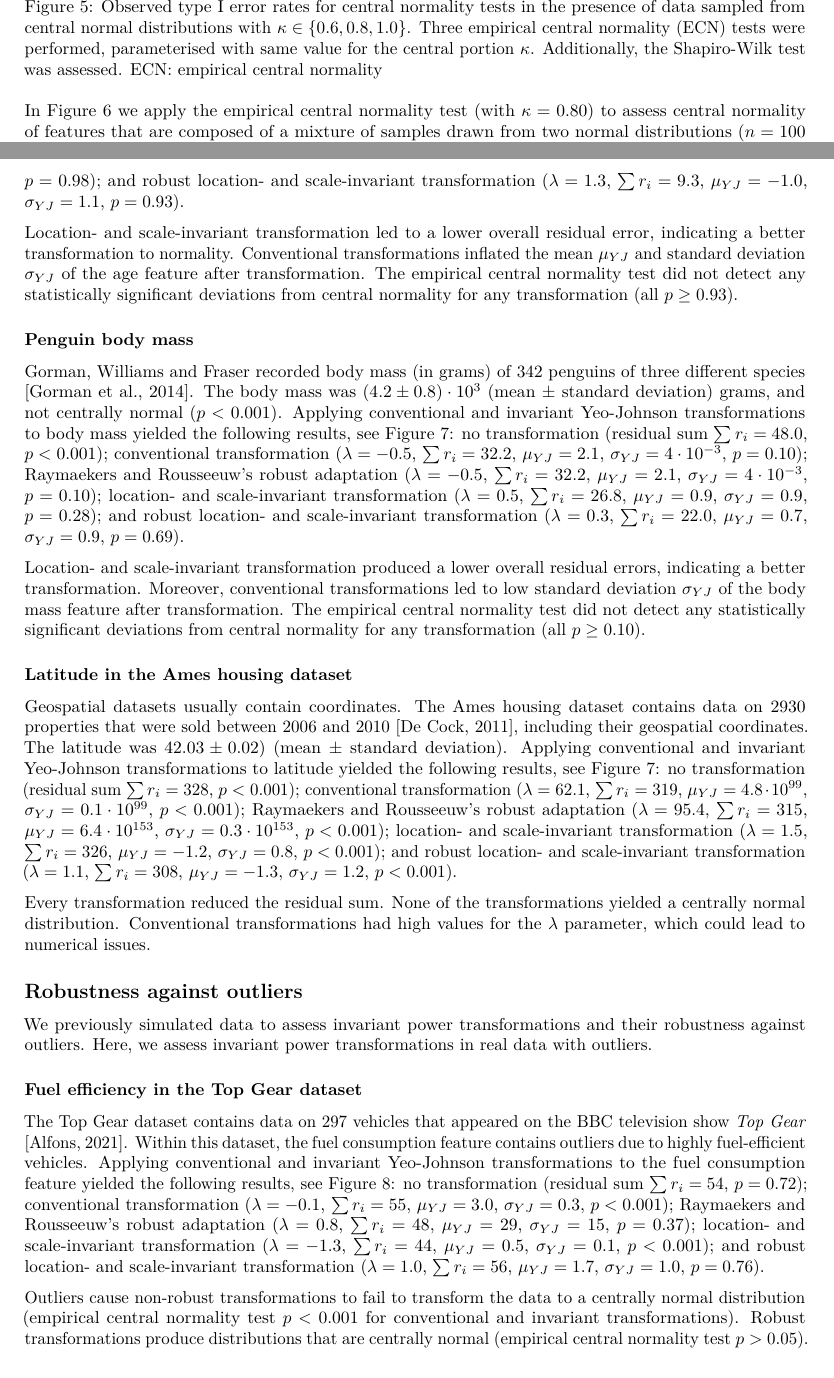
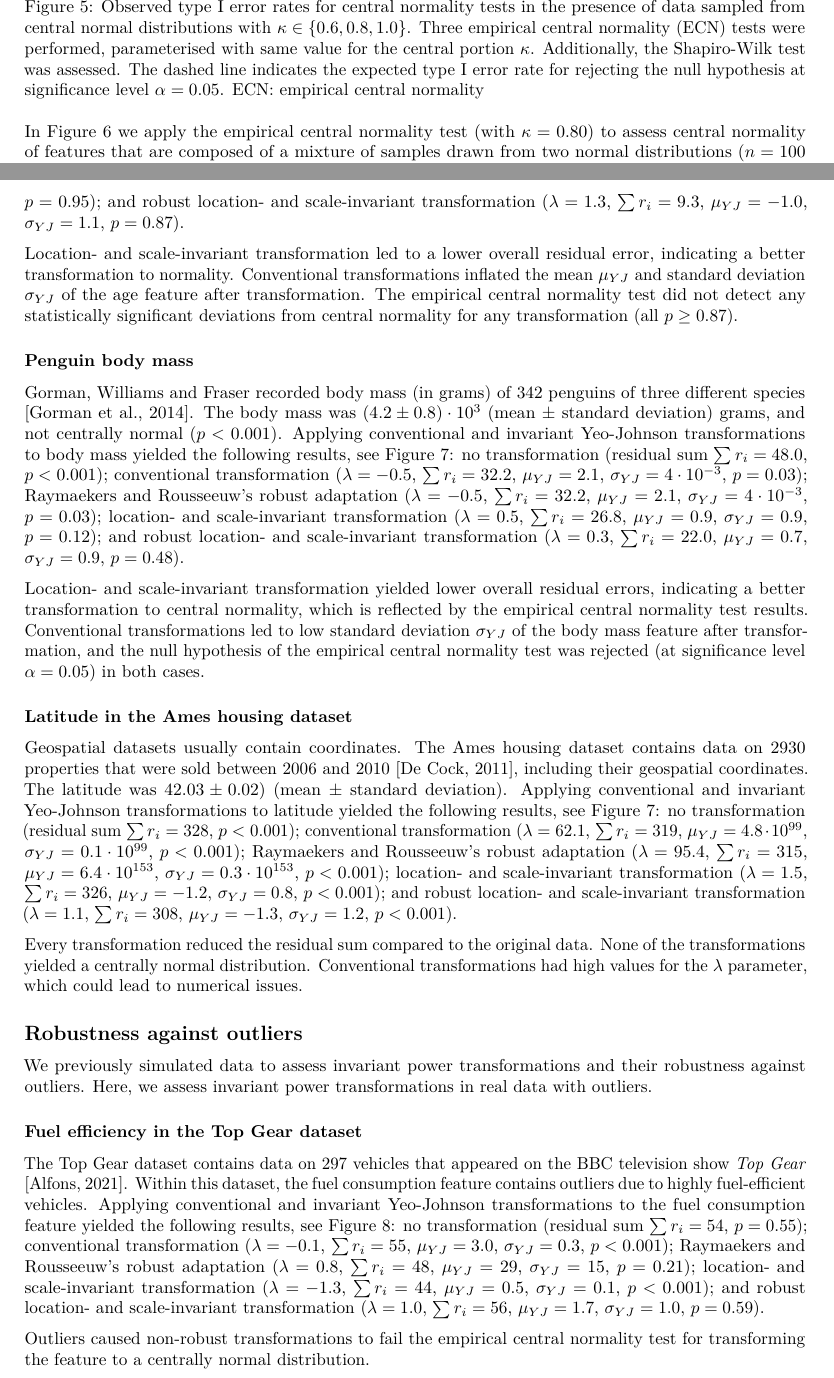
Before and after one commit to oncoray/power.transform, a LaTeX document (manuscript_rmarkdown/manuscript.tex): two parts of pages 9 and 14 of 20, joined at a grey line, cut so that both start at the same text. Compiled offline with pdfLaTeX.

Commit message:
Fixed and updated text.

```diff
--- a/manuscript_rmarkdown/manuscript.tex
+++ b/manuscript_rmarkdown/manuscript.tex
@@ -78,7 +78,7 @@
 \title{Location and Scale-Invariant Power Transformations for
 Transforming Data to Normality}
 \author{Alex Zwanenburg, Steffen Löck}
-\date{2025-10-28}
+\date{2025-10-29}
 
 \begin{document}
 \maketitle
@@ -1080,7 +1080,7 @@ Rousseeuw's robust adaptation (\(\lambda = 2.0\), \(\sum r_i = 11.5\),
 (\(\lambda = 1.3\), \(\sum r_i = 8.8\), \(\mu_{YJ} = -1.2\),
-\(\sigma_{YJ} = 1.1\), \(p = 0.98\)); and robust location- and
+\(\sigma_{YJ} = 1.1\), \(p = 0.95\)); and robust location- and
 scale-invariant transformation (\(\lambda = 1.3\), \(\sum r_i = 9.3\),
-\(\mu_{YJ} = -1.0\), \(\sigma_{YJ} = 1.1\), \(p = 0.93\)).
+\(\mu_{YJ} = -1.0\), \(\sigma_{YJ} = 1.1\), \(p = 0.87\)).
 
 Location- and scale-invariant transformation led to a lower overall
 residual error, indicating a better transformation to normality.
@@ -1088,7 +1088,7 @@ Conventional transformations inflated the mean \(\mu_{YJ}\) and standard
 deviation \(\sigma_{YJ}\) of the age feature after transformation. The
 empirical central normality test did not detect any statistically
 significant deviations from central normality for any transformation
-(all \(p \geq 0.93\)).
+(all \(p \geq 0.87\)).
 
 \subsubsection{Penguin body mass}\label{penguin-body-mass}
 
@@ -1100,23 +1100,23 @@ invariant Yeo-Johnson transformations to body mass yielded the following
 results, see Figure \ref{fig:experimental-results-invariance}: no
 transformation (residual sum \(\sum r_i = 48.0\), \(p < 0.001\));
 conventional transformation (\(\lambda = -0.5\), \(\sum r_i = 32.2\),
-\(\mu_{YJ} = 2.1\), \(\sigma_{YJ} = 4 \cdot 10^{-3}\), \(p = 0.10\));
+\(\mu_{YJ} = 2.1\), \(\sigma_{YJ} = 4 \cdot 10^{-3}\), \(p = 0.03\));
 Raymaekers and Rousseeuw's robust adaptation (\(\lambda = -0.5\),
 \(\sum r_i = 32.2\), \(\mu_{YJ} = 2.1\),
-\(\sigma_{YJ} = 4 \cdot 10^{-3}\), \(p = 0.10\)); location- and
+\(\sigma_{YJ} = 4 \cdot 10^{-3}\), \(p = 0.03\)); location- and
 scale-invariant transformation (\(\lambda = 0.5\), \(\sum r_i = 26.8\),
-\(\mu_{YJ} = 0.9\), \(\sigma_{YJ} = 0.9\), \(p = 0.28\)); and robust
+\(\mu_{YJ} = 0.9\), \(\sigma_{YJ} = 0.9\), \(p = 0.12\)); and robust
 location- and scale-invariant transformation (\(\lambda = 0.3\),
 \(\sum r_i = 22.0\), \(\mu_{YJ} = 0.7\), \(\sigma_{YJ} = 0.9\),
-\(p = 0.69\)).
+\(p = 0.48\)).
 
-Location- and scale-invariant transformation produced a lower overall
-residual errors, indicating a better transformation. Moreover,
-conventional transformations led to low standard deviation
-\(\sigma_{YJ}\) of the body mass feature after transformation. The
-empirical central normality test did not detect any statistically
-significant deviations from central normality for any transformation
-(all \(p \geq 0.10\)).
+Location- and scale-invariant transformation yielded lower overall
+residual errors, indicating a better transformation to central
+normality, which is reflected by the empirical central normality test
+results. Conventional transformations led to low standard deviation
+\(\sigma_{YJ}\) of the body mass feature after transformation, and the
+null hypothesis of the empirical central normality test was rejected (at
+significance level \(\alpha = 0.05\)) in both cases.
 
 \subsubsection{Latitude in the Ames housing
 dataset}\label{latitude-in-the-ames-housing-dataset}
@@ -1140,10 +1140,10 @@ sum \(\sum r_i = 328\), \(p < 0.001\)); conventional transformation
 scale-invariant transformation (\(\lambda = 1.1\), \(\sum r_i = 308\),
 \(\mu_{YJ} = -1.3\), \(\sigma_{YJ} = 1.2\), \(p < 0.001\)).
 
-Every transformation reduced the residual sum. None of the
-transformations yielded a centrally normal distribution. Conventional
-transformations had high values for the \(\lambda\) parameter, which
-could lead to numerical issues.
+Every transformation reduced the residual sum compared to the original
+data. None of the transformations yielded a centrally normal
+distribution. Conventional transformations had high values for the
+\(\lambda\) parameter, which could lead to numerical issues.
 
 \subsection{Robustness against
 outliers}\label{robustness-against-outliers}
@@ -1170,22 +1170,20 @@ dataset, the fuel consumption feature contains outliers due to highly
 fuel-efficient vehicles. Applying conventional and invariant Yeo-Johnson
 transformations to the fuel consumption feature yielded the following
 results, see Figure \ref{fig:experimental-results-outlier-robustness}:
-no transformation (residual sum \(\sum r_i = 54\), \(p=0.72\));
+no transformation (residual sum \(\sum r_i = 54\), \(p=0.55\));
 conventional transformation (\(\lambda = -0.1\), \(\sum r_i = 55\),
 \(\mu_{YJ} = 3.0\), \(\sigma_{YJ} = 0.3\), \(p < 0.001\)); Raymaekers
 and Rousseeuw's robust adaptation (\(\lambda = 0.8\), \(\sum r_i = 48\),
-\(\mu_{YJ} = 29\), \(\sigma_{YJ} = 15\), \(p=0.37\)); location- and
+\(\mu_{YJ} = 29\), \(\sigma_{YJ} = 15\), \(p=0.21\)); location- and
 scale-invariant transformation (\(\lambda = -1.3\), \(\sum r_i = 44\),
 \(\mu_{YJ} = 0.5\), \(\sigma_{YJ} = 0.1\), \(p < 0.001\)); and robust
 location- and scale-invariant transformation (\(\lambda = 1.0\),
 \(\sum r_i = 56\), \(\mu_{YJ} = 1.7\), \(\sigma_{YJ} = 1.0\),
-\(p=0.76\)).
+\(p=0.59\)).
 
-Outliers cause non-robust transformations to fail to transform the data
-to a centrally normal distribution (empirical central normality test
-\(p < 0.001\) for conventional and invariant transformations). Robust
-transformations produce distributions that are centrally normal
-(empirical central normality test \(p > 0.05\)).
+Outliers caused non-robust transformations to fail the empirical central
+normality test for transforming the feature to a centrally normal
+distribution.
 
 \subsubsection{Maximum arterial wall thickness in an ischemic stroke
 dataset}\label{maximum-arterial-wall-thickness-in-an-ischemic-stroke-dataset}
```
Also changed, not shown: manuscript_rmarkdown/manuscript_appendix.tex (+1 -1 lines), manuscript_rmarkdown/manuscript_files/figure-latex/decreased-normality-1.pdf, manuscript_rmarkdown/manuscript_files/figure-latex/empirical-central-normality-examples-1.pdf, manuscript_rmarkdown/manuscript_files/figure-latex/experimental-results-invariance-1.pdf, manuscript_rmarkdown/manuscript_files/figure-latex/experimental-results-outlier-robustness-1.pdf, manuscript_rmarkdown/manuscript_files/figure-latex/marginal-effect-plot-1.pdf, manuscript_rmarkdown/manuscript_files/figure-latex/shifted-distributions-1.pdf, manuscript_rmarkdown/manuscript_files/figure-latex/weighting-functions-1.pdf, manuscript_rmarkdown/manuscript.tex (39 more changed lines).
